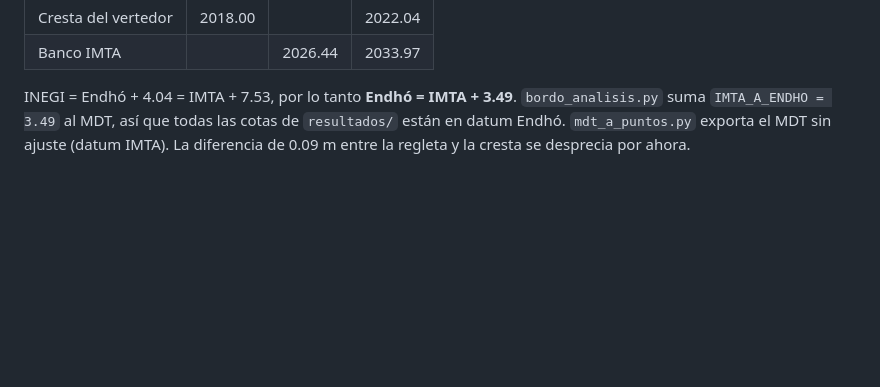
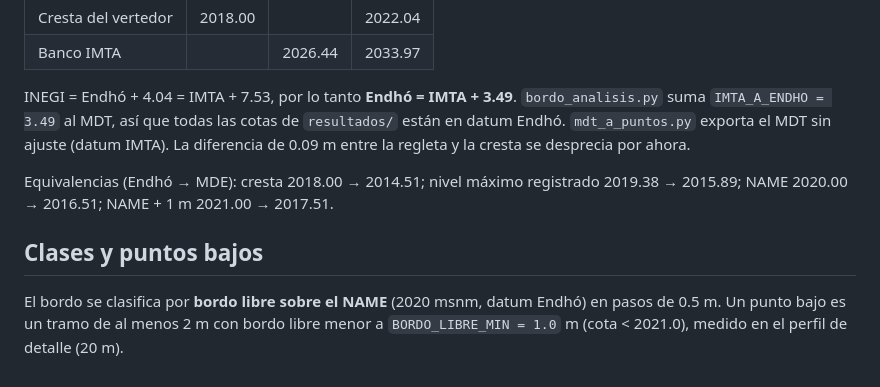
Before and after one commit to Andymsan/bordos-tres-culturas, a Markdown page: README.md, the part around one of its changes. Drawn GitHub-style; blank space fills up the shorter version.

```diff
--- a/README.md
+++ b/README.md
@@ -67,3 +67,9 @@ Las cotas del MDT (IMTA) y los niveles de la presa (Endhó) usan bancos de nivel
 | Banco IMTA | | 2026.44 | 2033.97 |
 
 INEGI = Endhó + 4.04 = IMTA + 7.53, por lo tanto **Endhó = IMTA + 3.49**. `bordo_analisis.py` suma `IMTA_A_ENDHO = 3.49` al MDT, así que todas las cotas de `resultados/` están en datum Endhó. `mdt_a_puntos.py` exporta el MDT sin ajuste (datum IMTA). La diferencia de 0.09 m entre la regleta y la cresta se desprecia por ahora.
+
+Equivalencias (Endhó → MDE): cresta 2018.00 → 2014.51; nivel máximo registrado 2019.38 → 2015.89; NAME 2020.00 → 2016.51; NAME + 1 m 2021.00 → 2017.51.
+
+## Clases y puntos bajos
+
+El bordo se clasifica por **bordo libre sobre el NAME** (2020 msnm, datum Endhó) en pasos de 0.5 m. Un punto bajo es un tramo de al menos 2 m con bordo libre menor a `BORDO_LIBRE_MIN = 1.0` m (cota < 2021.0), medido en el perfil de detalle (20 m).
```
Also changed, not shown: other parts of README.md (+6 -6 lines), resultados/bordo_libre_por_tramo.png (added), resultados/perfil_margen_Derecha.png, resultados/perfil_margen_Izquierda.png, resultados/temporada_por_margen.png (deleted), 10 other files.
